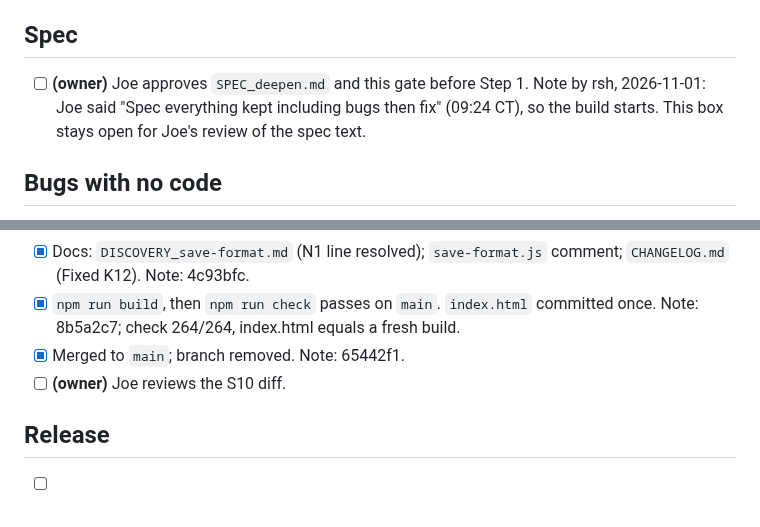
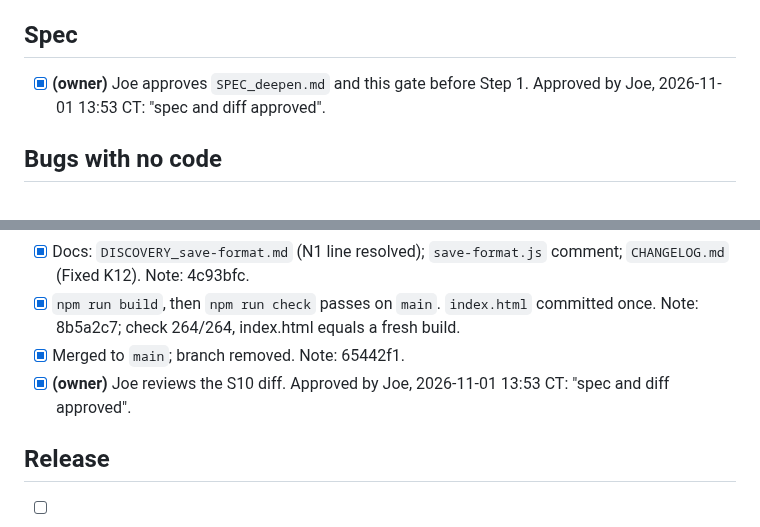
Before and after one commit to ubuntuyou/clonecraft-opus, a Markdown page: GATE_deepen.md, 2 parts joined by grey strips. GitHub-like rendering.

Commit message:
docs(gate): record Joe's spec and S10 diff approval

```diff
--- a/GATE_deepen.md
+++ b/GATE_deepen.md
@@ -3,7 +3,7 @@
 The gate file for `SPEC_deepen.md`. Check a box only after you verify it yourself. **(owner)** marks a box that only Joe closes. Test names refer to the numbered acceptance tests in the spec (for example `M4-3`). "Step gate" means `node tools/depcheck.js && npm test && npx vite build` on the merged step branch.
 
 ## Spec
-- [ ] **(owner)** Joe approves `SPEC_deepen.md` and this gate before Step 1. Note by rsh, 2026-11-01: Joe said "Spec everything kept including bugs then fix" (09:24 CT), so the build starts. This box stays open for Joe's review of the spec text.
+- [x] **(owner)** Joe approves `SPEC_deepen.md` and this gate before Step 1. Approved by Joe, 2026-11-01 13:53 CT: "spec and diff approved".
 
 ## Bugs with no code
 - [x] K6: not reproduced, unpatched. Design B found no reachable cell where the lower door half places and the upper half fails. (rsh, 2026-11-01: a scan of the arrival and exit lock boxes found 0 such cells.)
@@ -277,7 +277,7 @@ Added by Joe, 2026-11-01 12:51 CT ("Fix N1").
 - [x] Docs: `DISCOVERY_save-format.md` (N1 line resolved); `save-format.js` comment; `CHANGELOG.md` (Fixed K12). Note: 4c93bfc.
 - [x] `npm run build`, then `npm run check` passes on `main`. `index.html` committed once. Note: 8b5a2c7; check 264/264, index.html equals a fresh build.
 - [x] Merged to `main`; branch removed. Note: 65442f1.
-- [ ] **(owner)** Joe reviews the S10 diff.
+- [x] **(owner)** Joe reviews the S10 diff. Approved by Joe, 2026-11-01 13:53 CT: "spec and diff approved".
 
 ## Release
 - [ ] **(owner)** Joe approves the release tag and the version number.
```
